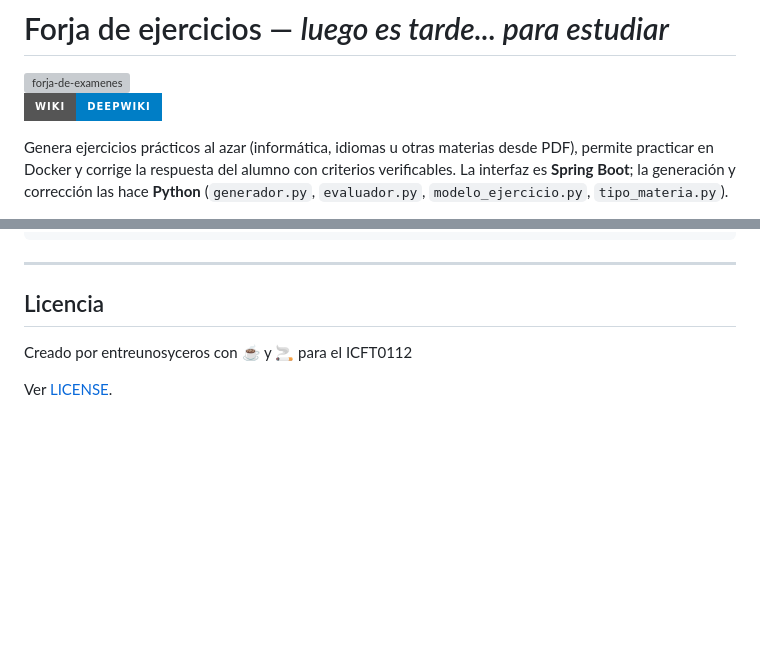
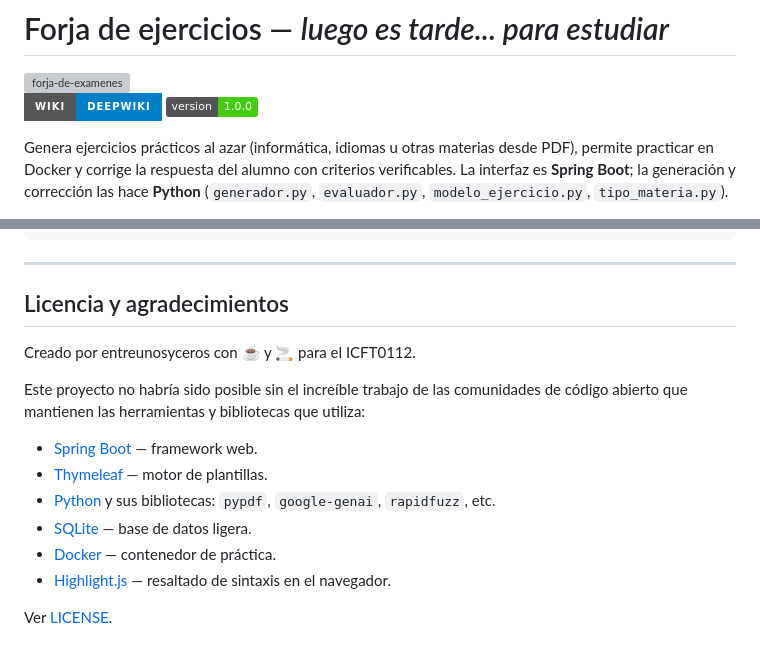
Before and after one commit to entreunosyceros/forja-de-ejercicios, a Markdown page: README.md, 2 parts joined by grey strips. Rendered like a GitHub page; badges without logos; blank space fills up the shorter version; grey boxes are pictures that could not be loaded.

Commit message:
Update: Documentación

```diff
--- a/README.md
+++ b/README.md
@@ -3,6 +3,7 @@
 <img width="768" height="419" alt="forja-de-examenes" src="https://github.com/user-attachments/assets/7afefe21-33a0-4796-8376-8ce24c1ba2b2" />
 
 [![Wiki](https://img.shields.io/badge/Wiki-DeepWiki-blue?style=for-the-badge&logo=wikipedia)](https://deepwiki.com/entreunosyceros/forja-de-ejercicios/)
+![Version: 1.0.0](https://img.shields.io/badge/version-1.0.0-brightgreen)
 
 Genera ejercicios prácticos al azar (informática, idiomas u otras materias desde PDF), permite practicar en Docker y corrige la respuesta del alumno con criterios verificables. La interfaz es **Spring Boot**; la generación y corrección las hace **Python** (`generador.py`, `evaluador.py`, `modelo_ejercicio.py`, `tipo_materia.py`).
 
@@ -824,8 +825,17 @@ cd web && mvn test
 
 ---
 
-## Licencia
+## Licencia y agradecimientos
 
-Creado por entreunosyceros con ☕ y 🚬 para el ICFT0112
+Creado por entreunosyceros con ☕ y 🚬 para el ICFT0112.
+
+Este proyecto no habría sido posible sin el increíble trabajo de las comunidades de código abierto que mantienen las herramientas y bibliotecas que utiliza:
+
+- [Spring Boot](https://spring.io/projects/spring-boot) — framework web.
+- [Thymeleaf](https://www.thymeleaf.org/) — motor de plantillas.
+- [Python](https://www.python.org/) y sus bibliotecas: `pypdf`, `google-genai`, `rapidfuzz`, etc.
+- [SQLite](https://www.sqlite.org/) — base de datos ligera.
+- [Docker](https://www.docker.com/) — contenedor de práctica.
+- [Highlight.js](https://highlightjs.org/) — resaltado de sintaxis en el navegador.
 
 Ver [LICENSE](LICENSE).
```
